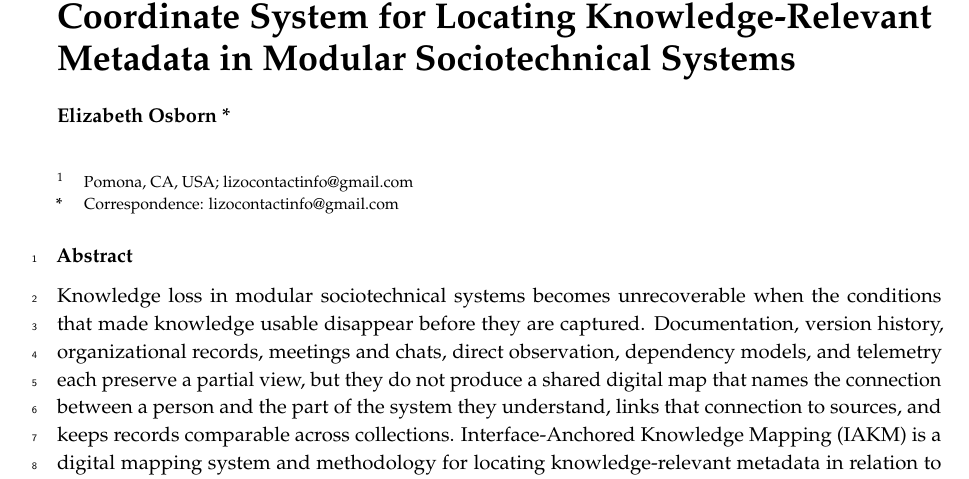
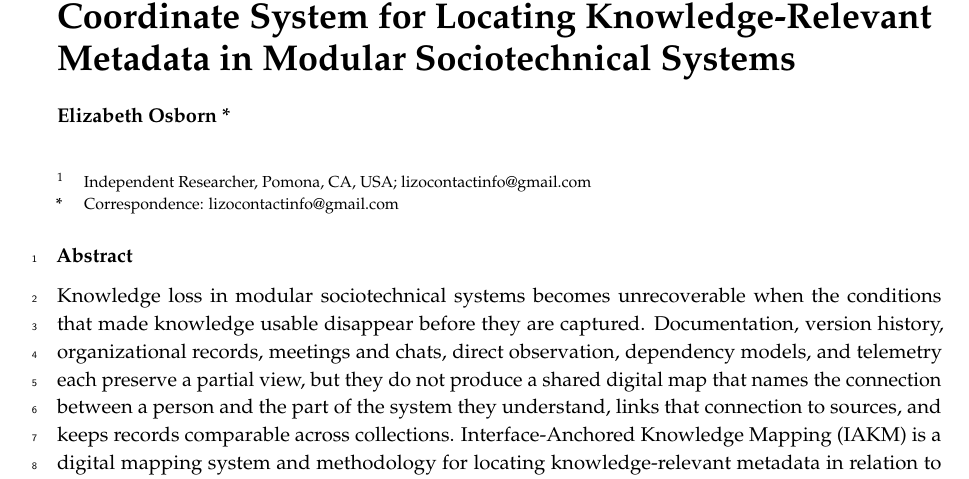
Before and after one commit to Lizo-RoadTown/IAKM, a LaTeX paper (preprint/IAKM_Preprints.tex): part of page 1 of 14, cut so that both start at the same text. Compiled offline with pdfLaTeX.

Commit message:
Submit as independent researcher
Set the affiliation to "Independent Researcher, Pomona, CA, USA". This
preprint is not being submitted under an institutional affiliation.

That settles two of the venue's recommendations. The affiliation line now
carries the standard designation for unaffiliated work, and Preprints.org
asks for an institutional email only "where possible", so the personal
address is the correct contact rather than a shortfall. Record both in
preprint/README.md as decided rather than outstanding.

Note in the checklist that ORCID matters more for an independent
submission, not less: with no institutional affiliation, it is the only
persistent identifier tying the work to the author across venues.

Also note that the paper's own description of the ingest step, which reads
artifacts as they already exist and asks teams to author nothing, supports
"Not applicable" on the institutional review statement.

Verified after rebuild: all six first-page elements present, 14 pages.

Co-Authored-By: Claude Opus 5 (1M context) <noreply@anthropic.com>

```diff
--- a/preprint/IAKM_Preprints.tex
+++ b/preprint/IAKM_Preprints.tex
@@ -44,10 +44,10 @@ Locating Knowledge-Relevant Metadata in Modular Sociotechnical Systems}
 
 \AuthorNames{Elizabeth Osborn}
 
-% TODO(author): Preprints.org asks for an institutional address and, where
-% possible, an institutional email. Replace the line below if you have one.
+% Submitted as an independent researcher, not under an institutional
+% affiliation. The personal address is therefore the correct contact.
 \address{%
-$^{1}$ \quad Pomona, CA, USA; lizocontactinfo@gmail.com}
+$^{1}$ \quad Independent Researcher, Pomona, CA, USA; lizocontactinfo@gmail.com}
 
 \corres{Correspondence: lizocontactinfo@gmail.com}
 
```
Also changed, not shown: preprint/README.md.
